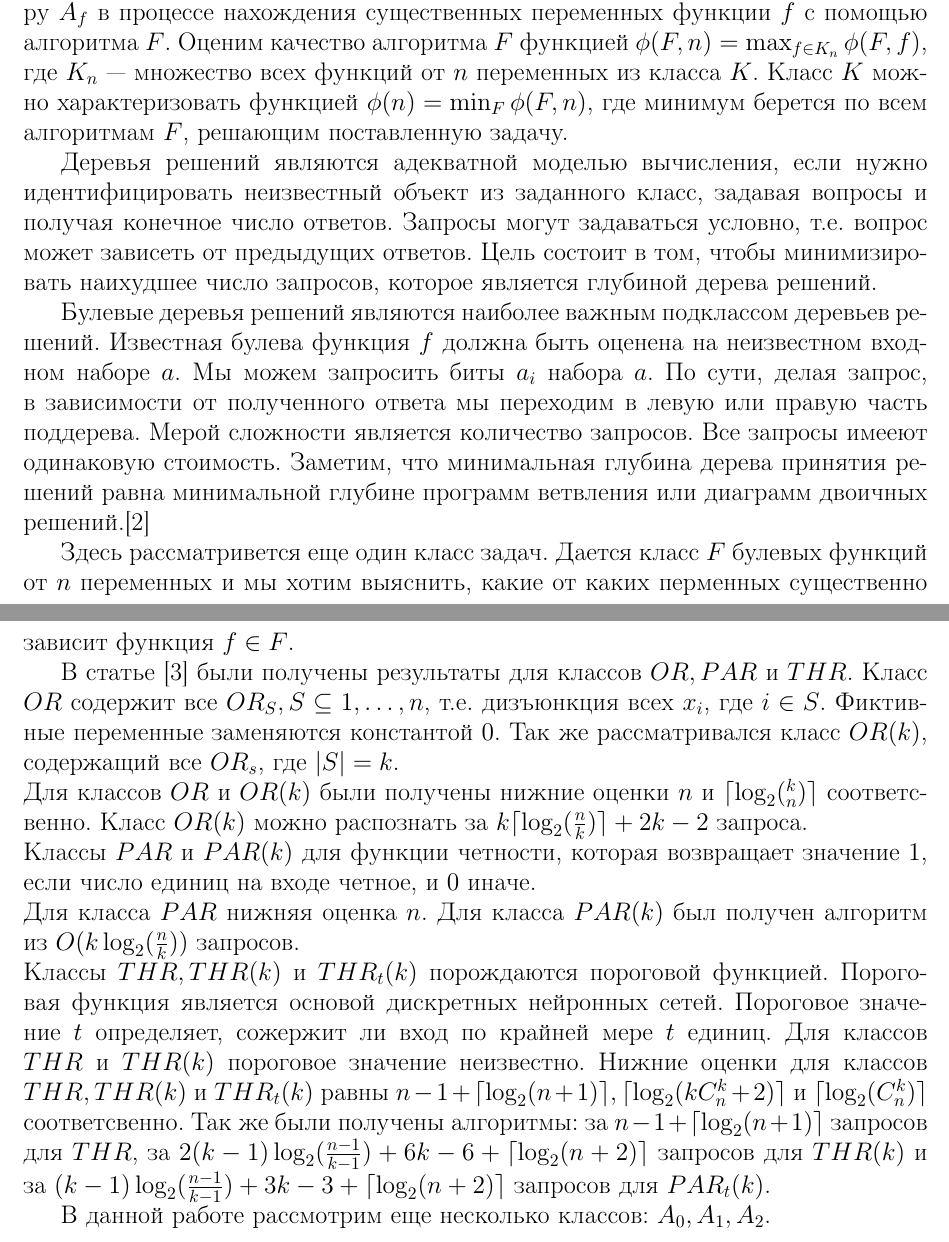
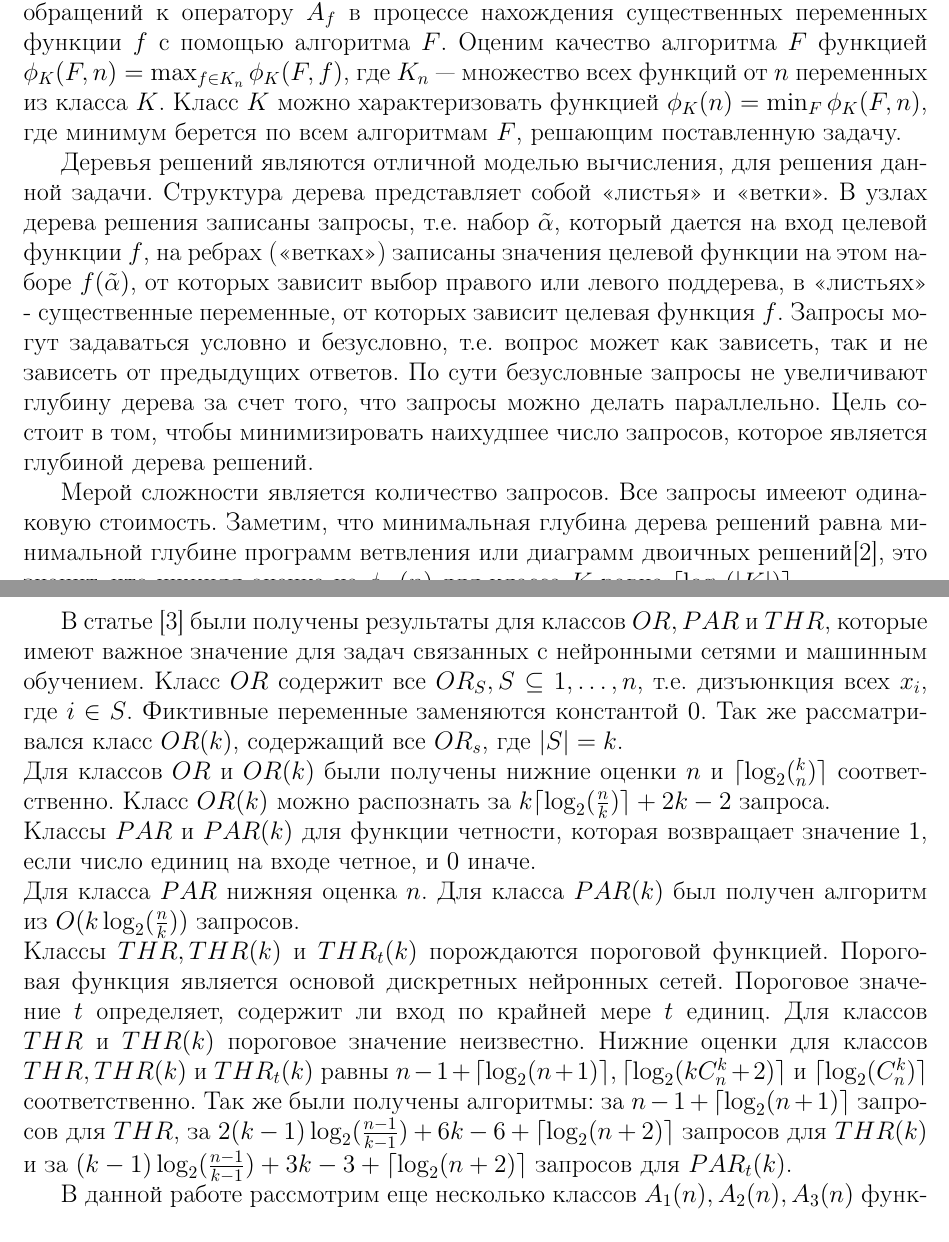
Before and after one commit to SakovichM/Kursach, a LaTeX document (Kursach.tex): two parts of pages 3 and 4 of 11, joined at a grey line, cut so that both start at the same text. The pictures show the PDF file Kursach.pdf that the author committed with the source.

Commit message:
update introdaction

```diff
--- a/Kursach.tex
+++ b/Kursach.tex
@@ -99,2 +99 @@
 	 к оператору $A_f$ в процессе нахождения существенных переменных функции $f$ с помощью алгоритма $F$.
-	 Оценим качество алгоритма $F$ функцией $\phi(F,n) = \max_{f \in K_n}\phi(F, f)$, где $K_n$~--- множество всех функций от $n$ переменных из класса $K$.
@@ -102 +102,8 @@
 
+	Деревья решений являются отличной  моделью вычисления, для решения данной задачи. Структура дерева представляет собой "<листья">
+	и "<ветки">. В узлах дерева решения записаны запросы, т.е. набор $\tilde{\alpha}$, который дается на вход целевой функции $f$,
+	на ребрах ("<ветках">) записаны значения целевой функции на этом наборе $f(\tilde{\alpha})$, от которых зависит выбор правого или левого
+	поддерева, в "<листьях"> - существенные переменные, от которых зависит целевая функция $f$. Запросы могут задаваться условно и безусловно,
+	т.е. вопрос может как зависеть, так и не зависеть  от предыдущих ответов. По сути безусловные запросы не увеличивают глубину дерева
+	за счет того, что запросы можно делать параллельно. Цель состоит в том, чтобы минимизировать наихудшее число запросов, которое
+	является глубиной дерева решений.
@@ -105,6 +110 @@
 
-	Булевые деревья  решений являются наиболее важным подклассом деревьев решений. Известная булева функция $f$ должна быть оценена
-	на неизвестном входном наборе $a$. Мы можем запросить биты $a_i$ набора $a$.
-	По сути, делая запрос, в зависимости от полученного ответа мы переходим в левую или правую часть поддерева.
-	Мерой сложности является количество запросов. Все запросы имееют одинаковую стоимость. Заметим, что минимальная глубина дерева принятия
-	решений равна минимальной глубине программ ветвления или диаграмм двоичных решений.\cite{wegener}
@@ -111,7 +114,5 @@
 
-	Здесь рассматривется еще один класс задач. Дается класс $F$ булевых функций от $n$ переменных и мы хотим выяснить, какие от каких
-	перменных существенно зависит функция $f \in F$.
-
-	В статье  \cite{tokio} были получены результаты для классов $OR, PAR$ и $THR$. Класс $OR$ содержит все $OR_S, S \subseteq {1, \ldots, n}$,
+	В статье  \cite{tokio} были получены результаты для классов $OR, PAR$ и $THR$, которые имеют важное значение для задач связанных с
+	нейронными сетями и машинным обучением.  Класс $OR$ содержит все $OR_S, S \subseteq {1, \ldots, n}$,
 	т.е. дизъюнкция всех $x_i$, где $i \in S$. Фиктивные переменные заменяются константой $0$. Так же рассматривался класс  $OR(k)$, содержащий
 	все $OR_s$, где $|S| = k$.\\
@@ -120,13 +121,14 @@
 	Классы $PAR$ и $PAR(k)$ для функции четности, которая возвращает значение $1$, если число единиц на входе четное, и $0$ иначе. \\
 	Для класса $PAR$ нижняя оценка $n$. Для класса $PAR(k)$ был получен алгоритм из $O(k\log_2(\frac{n}{k}))$ запросов. \\
 	Классы $THR, THR(k)$ и $THR_t(k)$ порождаются пороговой функцией. Пороговая функция является основой дискретных нейронных сетей.
-	Пороговое значение $t$ определяет, сожержит ли вход по крайней мере $t$ единиц. Для классов $THR$ и $THR(k)$ пороговое значение неизвестно.
+	Пороговое значение $t$ определяет, содержит ли вход по крайней мере $t$ единиц. Для классов $THR$ и $THR(k)$ пороговое значение неизвестно.
 	Нижние оценки для классов $THR, THR(k)$ и $THR_t(k)$ равны $n-1 + \lceil \log_2(n+1) \rceil, \lceil \log_2(kC_n^k + 2) \rceil$ и $\lceil \log_2(C_n^k) \rceil$
-	соответсвенно. Так же были получены алгоритмы: за $n-1 + \lceil \log_2(n+1) \rceil$ запросов для $THR$, за
+	соответственно. Так же были получены алгоритмы: за $n-1 + \lceil \log_2(n+1) \rceil$ запросов для $THR$, за
 	$2(k-1)\log_2(\frac{n-1}{k-1}) + 6k - 6 + \lceil \log_2(n+2) \rceil$ запросов для $THR(k)$ и за $(k-1)\log_2(\frac{n-1}{k-1}) + 3k - 3 + \lceil \log_2(n+2) \rceil$
 	запросов для $PAR_t(k)$.
 
-	В данной работе рассмотрим еще несколько классов: $A_0, A_1, A_2$.
+	В данной работе рассмотрим еще несколько классов $A_1(n), A_2(n), A_3(n)$ функций счетчика делимости на три, который является естественным
+	аналогом счетчика делимости на два.
 
 	\Chapter{Основные определения}
 	Пусть $E_2 = \{0, 1\}$.
```
Also changed, not shown: Kursach.pdf, Kursach.tex (14 more changed lines), 3 other files.
